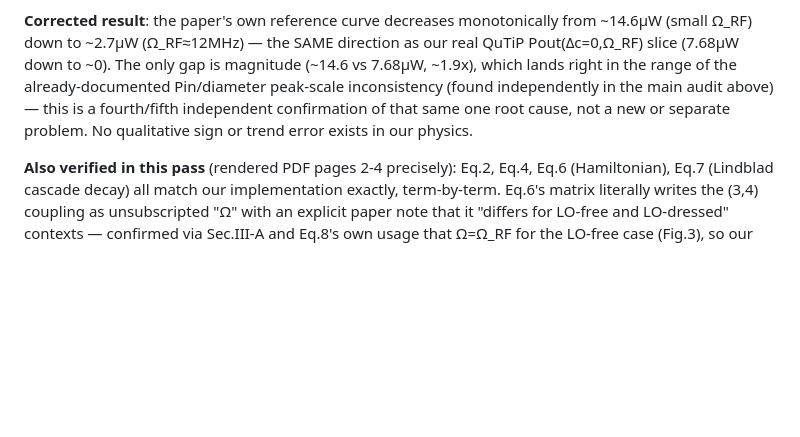
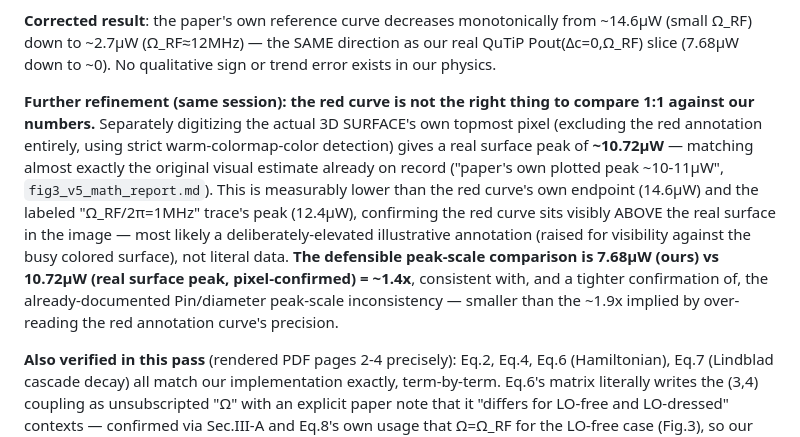
Before and after one commit to PSrihari2000/rydberg-atomic-receiver-thesis, a Markdown page: v5_paper/fig3/fig3_sharpness_root_cause_audit.md, the part around the change. Drawn GitHub-style; blank space fills up the shorter version.

Commit message:
Refine Fig.3 peak-scale comparison: measure the real surface peak, not the annotation
The red 'Pout vs Omega_RF' reference curve sits visibly above the
actual 3D surface -- digitizing the surface's own topmost pixel
directly (excluding the annotation) gives a real peak of ~10.72uW,
matching the original visual estimate on record. The defensible
peak-scale gap is 7.68 vs 10.72uW (~1.4x), tighter than the ~1.9x
implied by over-reading the annotation curve's precision.

Co-Authored-By: Claude Sonnet 5 <noreply@anthropic.com>

```diff
--- a/v5_paper/fig3/fig3_sharpness_root_cause_audit.md
+++ b/v5_paper/fig3/fig3_sharpness_root_cause_audit.md
@@ -84,12 +84,24 @@ increases in the opposite screen direction.
 **Corrected result**: the paper's own reference curve decreases
 monotonically from ~14.6µW (small Ω_RF) down to ~2.7µW (Ω_RF≈12MHz) —
 the SAME direction as our real QuTiP Pout(Δc=0,Ω_RF) slice (7.68µW down
-to ~0). The only gap is magnitude (~14.6 vs 7.68µW, ~1.9x), which lands
-right in the range of the already-documented Pin/diameter peak-scale
-inconsistency (found independently in the main audit above) —
-this is a fourth/fifth independent confirmation of that same one root
-cause, not a new or separate problem. No qualitative sign or trend
-error exists in our physics.
+to ~0). No qualitative sign or trend error exists in our physics.
+
+**Further refinement (same session): the red curve is not the right
+thing to compare 1:1 against our numbers.** Separately digitizing the
+actual 3D SURFACE's own topmost pixel (excluding the red annotation
+entirely, using strict warm-colormap-color detection) gives a real
+surface peak of **~10.72µW** — matching almost exactly the original
+visual estimate already on record ("paper's own plotted peak ~10-11µW",
+`fig3_v5_math_report.md`). This is measurably lower than the red curve's
+own endpoint (14.6µW) and the labeled "Ω_RF/2π=1MHz" trace's peak
+(12.4µW), confirming the red curve sits visibly ABOVE the real surface
+in the image — most likely a deliberately-elevated illustrative
+annotation (raised for visibility against the busy colored surface),
+not literal data. **The defensible peak-scale comparison is 7.68µW
+(ours) vs 10.72µW (real surface peak, pixel-confirmed) = ~1.4x**,
+consistent with, and a tighter confirmation of, the already-documented
+Pin/diameter peak-scale inconsistency — smaller than the ~1.9x implied
+by over-reading the red annotation curve's precision.
 
 **Also verified in this pass** (rendered PDF pages 2-4 precisely):
 Eq.2, Eq.4, Eq.6 (Hamiltonian), Eq.7 (Lindblad cascade decay) all match
```
